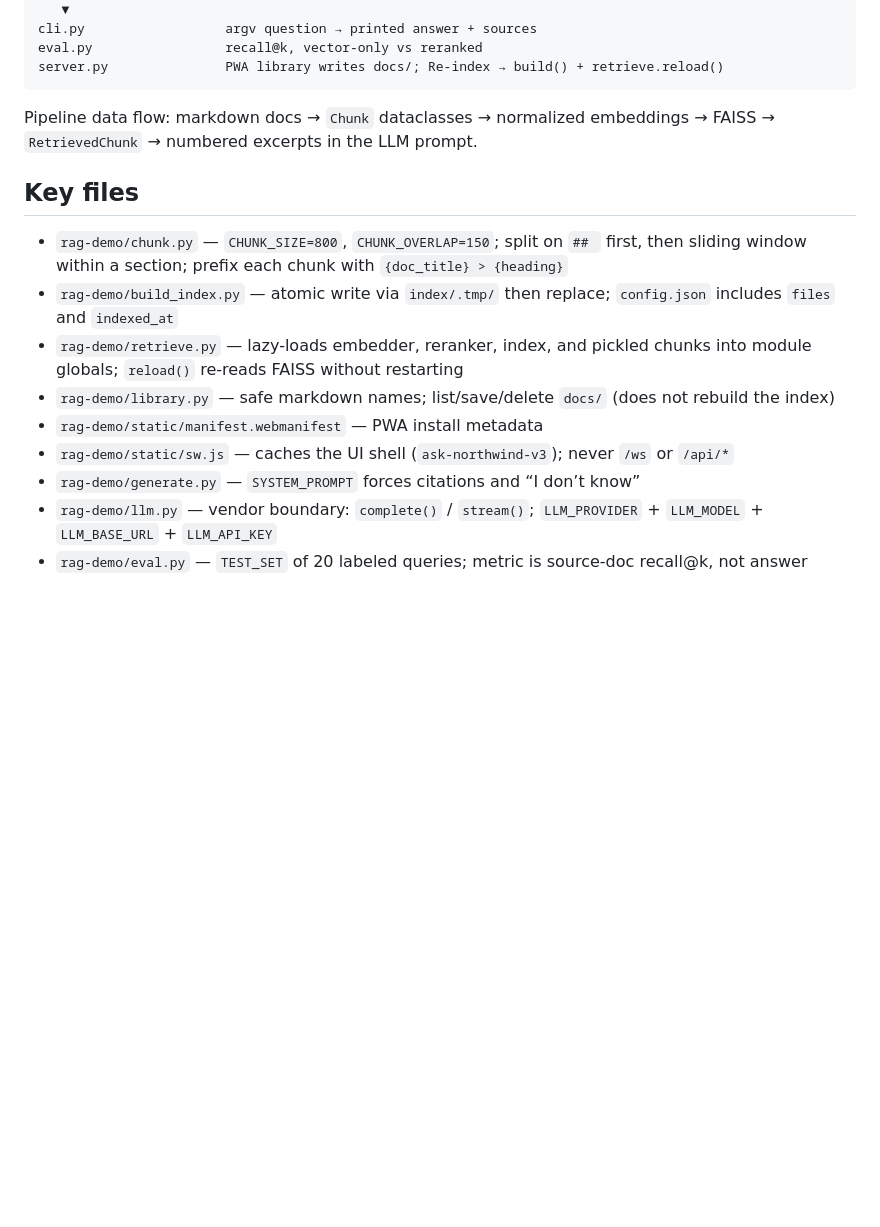
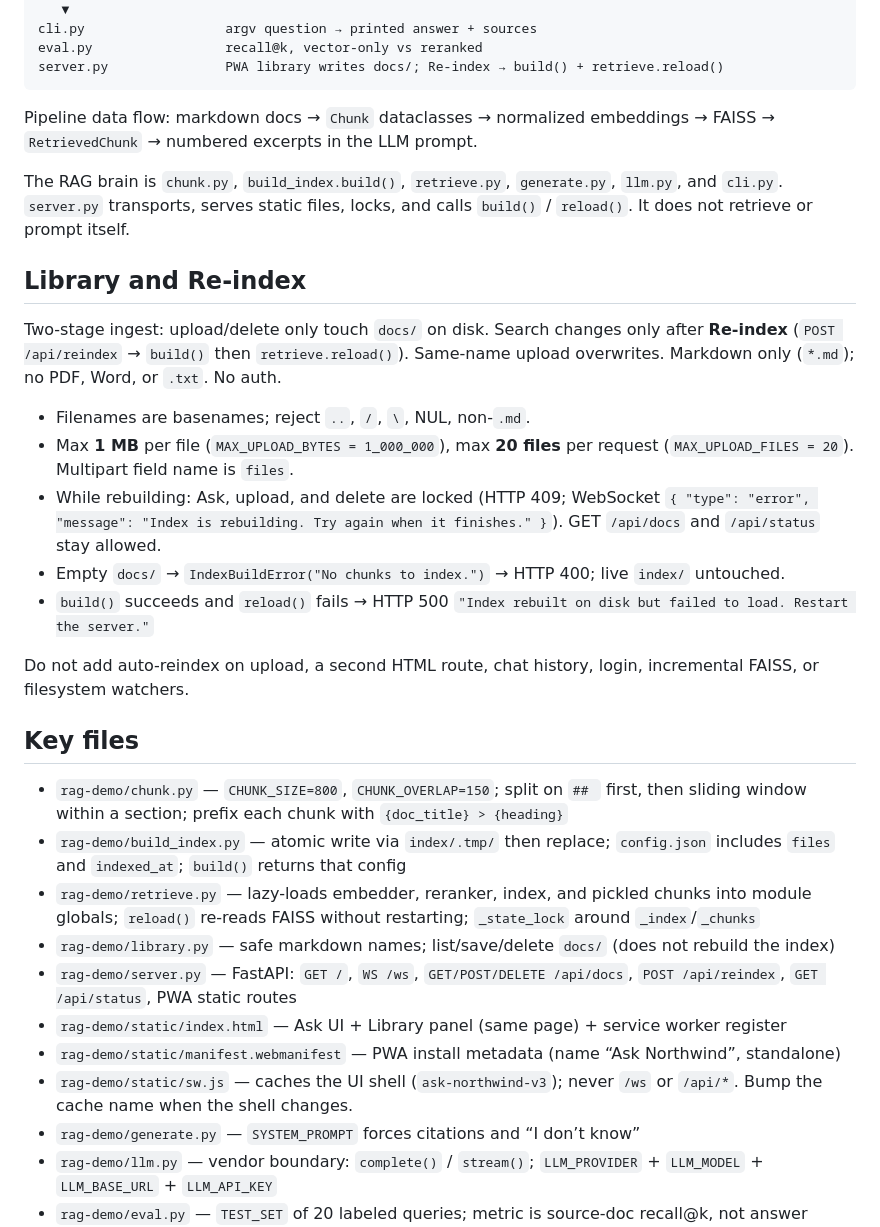
Before and after one commit to vijayyadav1002/rag-app, a Markdown page: AGENTS.md, the part around one of its changes. GitHub-like rendering; blank space fills up the shorter version.

```diff
--- a/AGENTS.md
+++ b/AGENTS.md
@@ -51,14 +51,30 @@ server.py               PWA library writes docs/; Re-index → build() + retriev
 
 Pipeline data flow: markdown docs → `Chunk` dataclasses → normalized embeddings → FAISS → `RetrievedChunk` → numbered excerpts in the LLM prompt.
 
+The RAG brain is `chunk.py`, `build_index.build()`, `retrieve.py`, `generate.py`, `llm.py`, and `cli.py`. `server.py` transports, serves static files, locks, and calls `build()` / `reload()`. It does not retrieve or prompt itself.
+
+## Library and Re-index
+
+Two-stage ingest: upload/delete only touch `docs/` on disk. Search changes only after **Re-index** (`POST /api/reindex` → `build()` then `retrieve.reload()`). Same-name upload overwrites. Markdown only (`*.md`); no PDF, Word, or `.txt`. No auth.
+
+- Filenames are basenames; reject `..`, `/`, `\`, NUL, non-`.md`.
+- Max **1 MB** per file (`MAX_UPLOAD_BYTES = 1_000_000`), max **20 files** per request (`MAX_UPLOAD_FILES = 20`). Multipart field name is `files`.
+- While rebuilding: Ask, upload, and delete are locked (HTTP 409; WebSocket `{ "type": "error", "message": "Index is rebuilding. Try again when it finishes." }`). GET `/api/docs` and `/api/status` stay allowed.
+- Empty `docs/` → `IndexBuildError("No chunks to index.")` → HTTP 400; live `index/` untouched.
+- `build()` succeeds and `reload()` fails → HTTP 500 `"Index rebuilt on disk but failed to load. Restart the server."`
+
+Do not add auto-reindex on upload, a second HTML route, chat history, login, incremental FAISS, or filesystem watchers.
+
 ## Key files
 
 - `rag-demo/chunk.py` — `CHUNK_SIZE=800`, `CHUNK_OVERLAP=150`; split on `## ` first, then sliding window within a section; prefix each chunk with `{doc_title} > {heading}`
-- `rag-demo/build_index.py` — atomic write via `index/.tmp/` then replace; `config.json` includes `files` and `indexed_at`
-- `rag-demo/retrieve.py` — lazy-loads embedder, reranker, index, and pickled chunks into module globals; `reload()` re-reads FAISS without restarting
+- `rag-demo/build_index.py` — atomic write via `index/.tmp/` then replace; `config.json` includes `files` and `indexed_at`; `build()` returns that config
+- `rag-demo/retrieve.py` — lazy-loads embedder, reranker, index, and pickled chunks into module globals; `reload()` re-reads FAISS without restarting; `_state_lock` around `_index`/`_chunks`
 - `rag-demo/library.py` — safe markdown names; list/save/delete `docs/` (does not rebuild the index)
-- `rag-demo/static/manifest.webmanifest` — PWA install metadata
-- `rag-demo/static/sw.js` — caches the UI shell (`ask-northwind-v3`); never `/ws` or `/api/*`
+- `rag-demo/server.py` — FastAPI: `GET /`, `WS /ws`, `GET/POST/DELETE /api/docs`, `POST /api/reindex`, `GET /api/status`, PWA static routes
+- `rag-demo/static/index.html` — Ask UI + Library panel (same page) + service worker register
+- `rag-demo/static/manifest.webmanifest` — PWA install metadata (name “Ask Northwind”, standalone)
+- `rag-demo/static/sw.js` — caches the UI shell (`ask-northwind-v3`); never `/ws` or `/api/*`. Bump the cache name when the shell changes.
 - `rag-demo/generate.py` — `SYSTEM_PROMPT` forces citations and “I don’t know”
 - `rag-demo/llm.py` — vendor boundary: `complete()` / `stream()`; `LLM_PROVIDER` + `LLM_MODEL` + `LLM_BASE_URL` + `LLM_API_KEY`
 - `rag-demo/eval.py` — `TEST_SET` of 20 labeled queries; metric is source-doc recall@k, not answer correctness
```
Also changed, not shown: other parts of AGENTS.md (+15 -11 lines), 1 other file.
